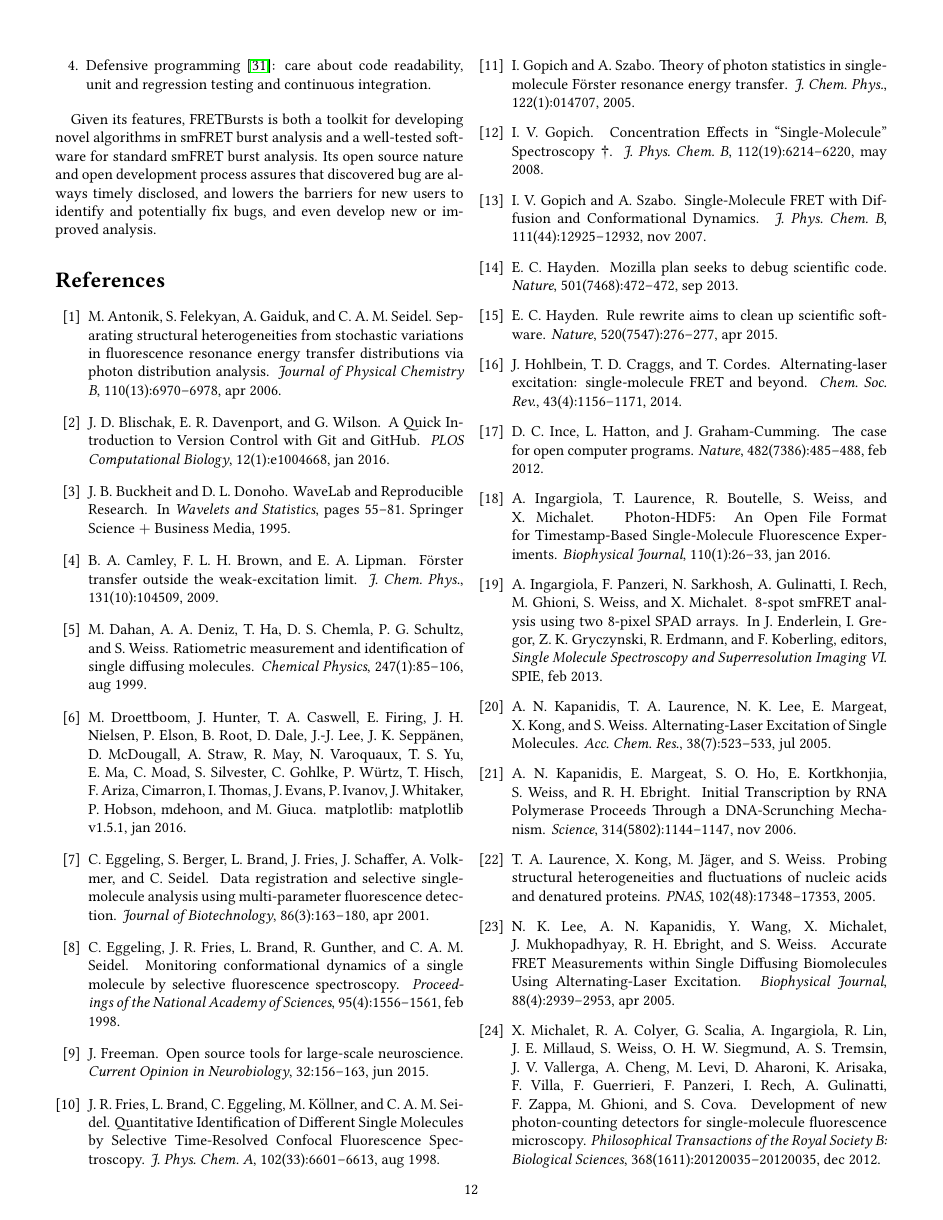
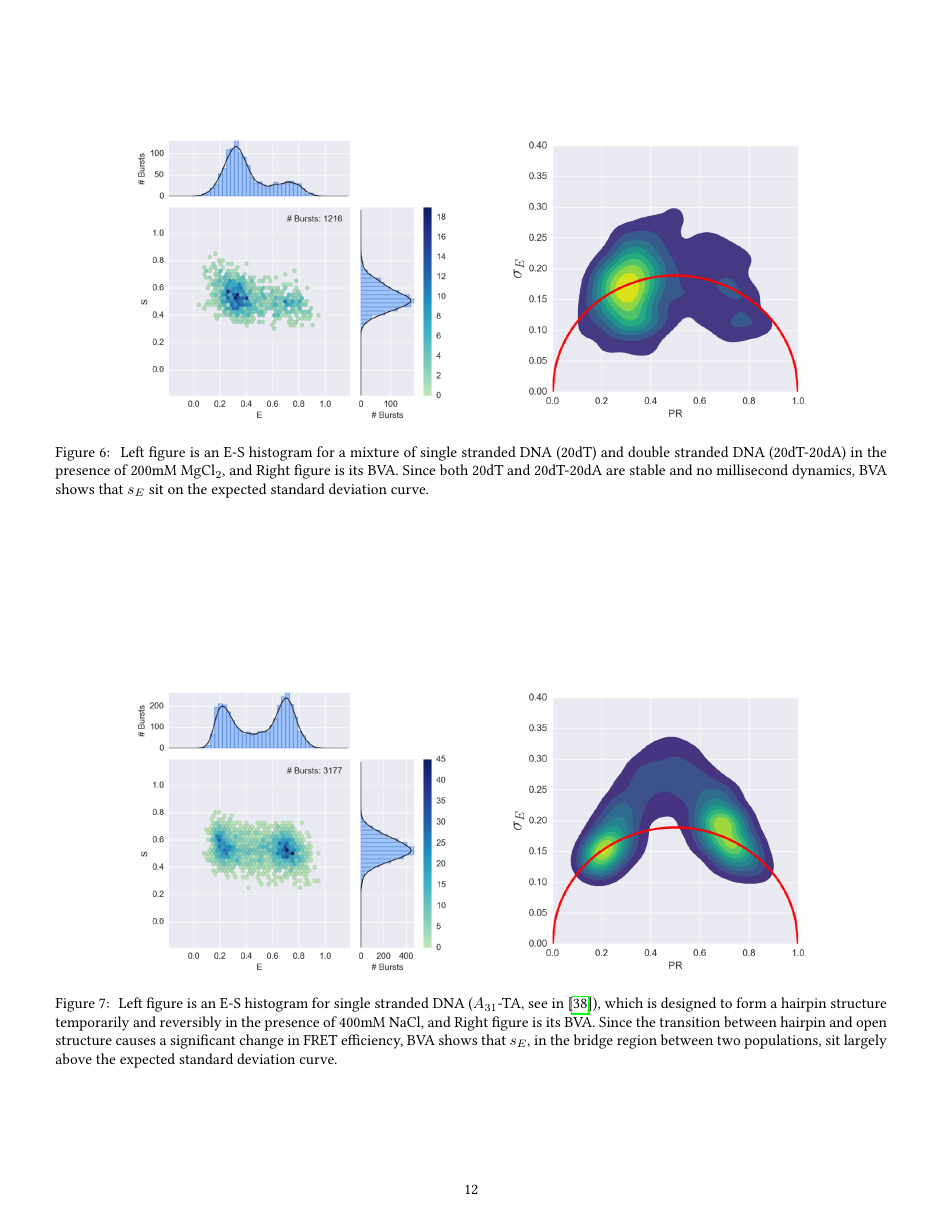
Before and after one commit to tritemio/fretbursts_paper, a LaTeX paper (main.tex, which reads preamble.tex): page 12 of 13 before the commit and page 12 of 15 after it. Compiled offline with pdfLaTeX.

Commit message:
Add BVA figures to PDF and other fixes

```diff
--- a/main.tex
+++ b/main.tex
@@ -72,3 +72,14 @@
 
 \input{Burst_Variance_Analysis}
 
+\begin{figure*}
+\begin{center}
+\includegraphics[width=\doublefig]{"figures/20dA_20dT_200mMMgcl_ALEX_BVA5/20dA_20dT_200mMMgcl_ALEX_BVA5"}
+\caption[]{\input{"figures/20dA_20dT_200mMMgcl_ALEX_BVA5/caption"}}
+\end{center}
+\end{figure*}
+
+\begin{figure*}
+\begin{center}
+\includegraphics[width=\doublefig]{"figures/HP3_RT_400mM_NaCl_ALEX_BVA2/HP3_RT_400mM_NaCl_ALEX_BVA2"}
+\caption[]{\input{"figures/HP3_RT_400mM_NaCl_ALEX_BVA2/caption"}}
--- a/preamble.tex
+++ b/preamble.tex
@@ -34,5 +34,3 @@
 \newlength{\doublefig}
 \setlength{\singlefig}{1\columnwidth}
 \setlength{\doublefig}{0.8\textwidth}
-
-\usepackage[numbers,sort&compress]{natbib}
```
Also changed, not shown: Concepts.tex (+1 -1 lines), Introduction.tex (+1 -1 lines), main.tex (10 more changed lines).
